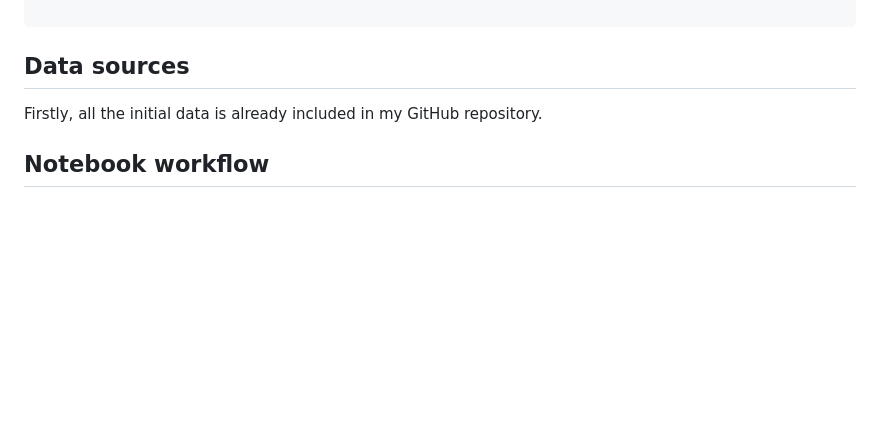
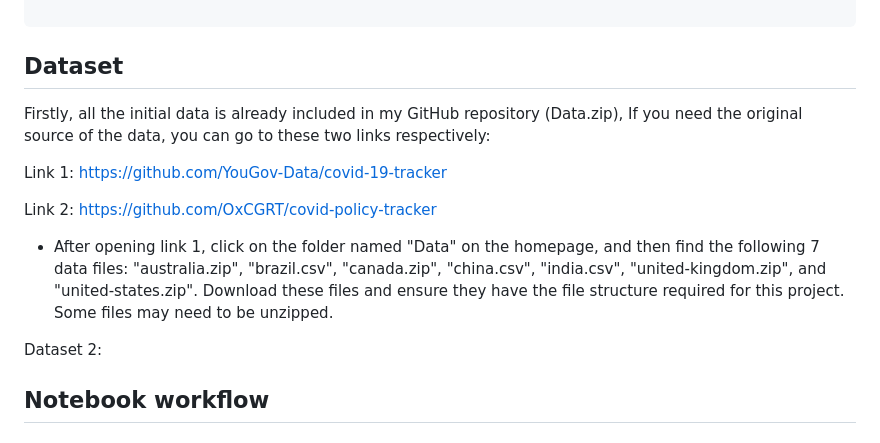
Before and after one commit to ZixaunZhao/COVID-19-Protective-Behavior-Cross-National-Analysis, a Markdown page: README.md, the part around the change. Rendered like a GitHub page; blank space fills up the shorter version.

```diff
--- a/README.md
+++ b/README.md
@@ -67,12 +67,20 @@ Project root/
 
 
 
-## Data sources
+## Dataset
 
-Firstly, all the initial data is already included in my GitHub repository.
+Firstly, all the initial data is already included in my GitHub repository (Data.zip), If you need the original source of the data, you can go to these two links respectively:
+
+Link 1: https://github.com/YouGov-Data/covid-19-tracker
+
+Link 2: https://github.com/OxCGRT/covid-policy-tracker
+
+
+- After opening link 1, click on the folder named "Data" on the homepage, and then find the following 7 data files: "australia.zip",  "brazil.csv", "canada.zip", "china.csv", "india.csv", "united-kingdom.zip", and "united-states.zip". Download these files and ensure they have the file structure required for this project. Some files may need to be unzipped.
 
 
 
+Dataset 2:
 
 
 
```
